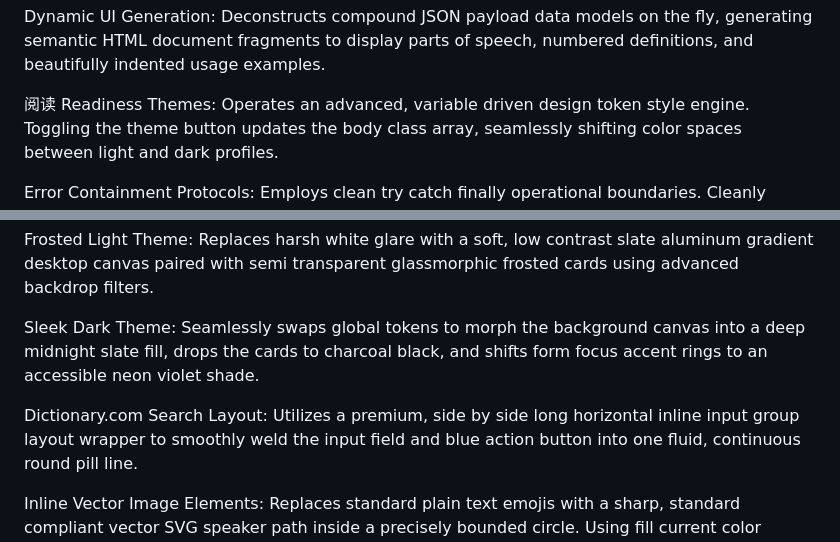
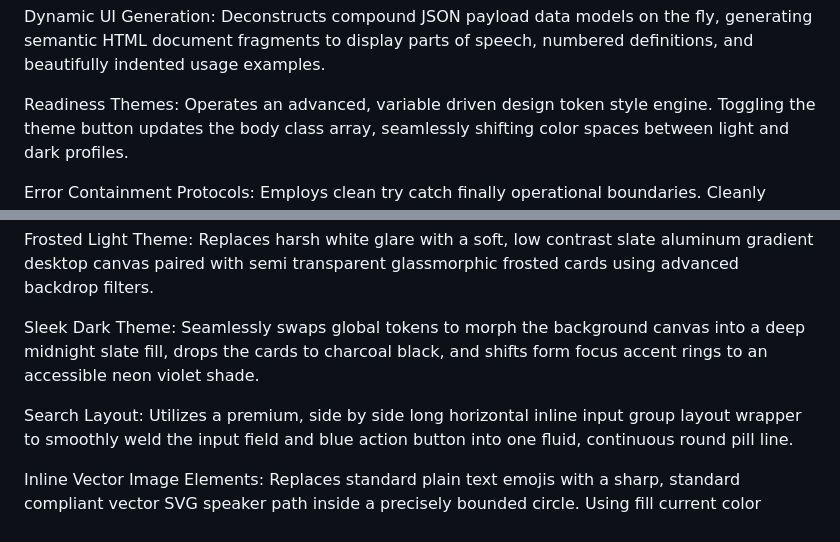
Before and after one commit to Miss-kyalo/WORDLY-DICTIONARY, a Markdown page: Dictionary/README.MD, 2 parts joined by grey strips. Drawn GitHub-style.

Commit message:
changed-readme

```diff
--- a/Dictionary/README.MD
+++ b/Dictionary/README.MD
@@ -19,7 +19,7 @@ Coordinates a resilient network transport pipeline using modern JavaScript async
 Dynamic UI Generation:
 Deconstructs compound JSON payload data models on the fly, generating semantic HTML document fragments to display parts of speech, numbered definitions, and beautifully indented usage examples.
 
-阅读 Readiness Themes:
+Readiness Themes:
 Operates an advanced, variable driven design token style engine. Toggling the theme button updates the body class array, seamlessly shifting color spaces between light and dark profiles.
 
 Error Containment Protocols:
@@ -39,7 +39,7 @@ Replaces harsh white glare with a soft, low contrast slate aluminum gradient des
 Sleek Dark Theme:
 Seamlessly swaps global tokens to morph the background canvas into a deep midnight slate fill, drops the cards to charcoal black, and shifts form focus accent rings to an accessible neon violet shade.
 
-Dictionary.com Search Layout:
+Search Layout:
 Utilizes a premium, side by side long horizontal inline input group layout wrapper to smoothly weld the input field and blue action button into one fluid, continuous round pill line.
 
 Inline Vector Image Elements:
```
